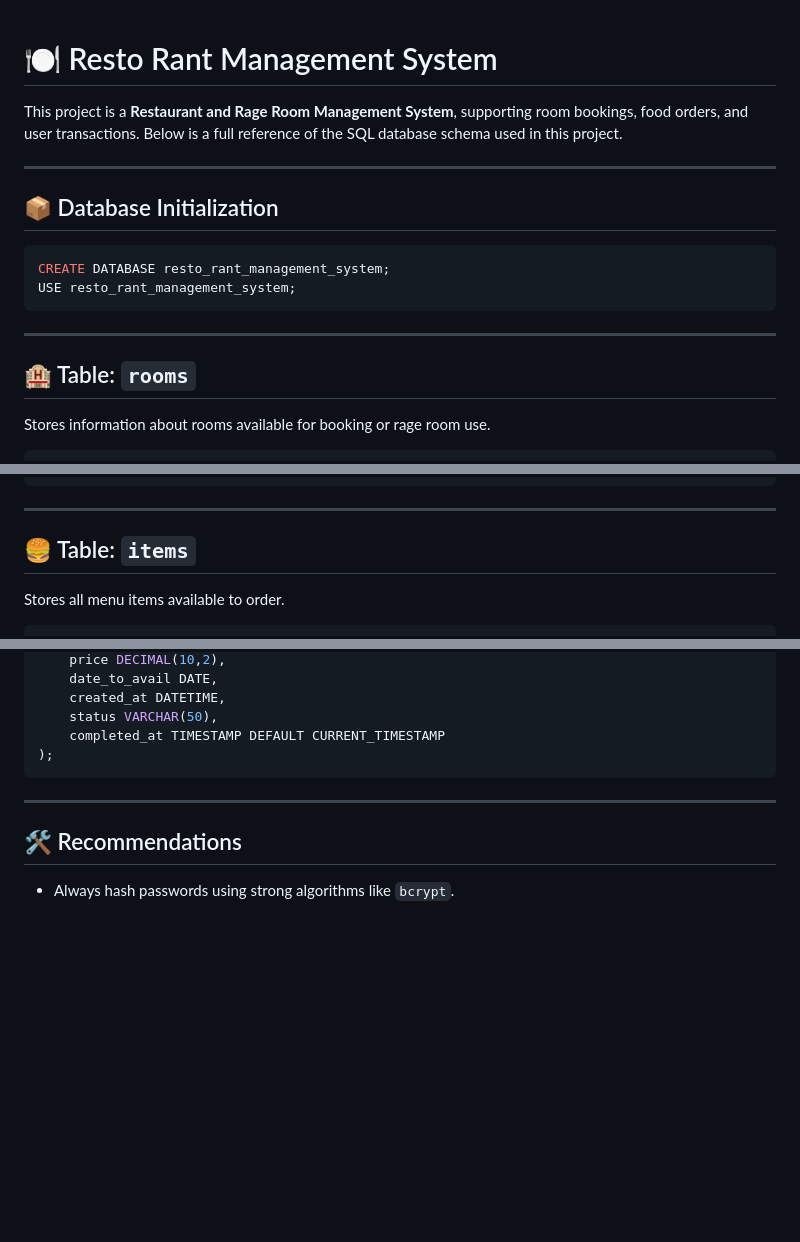
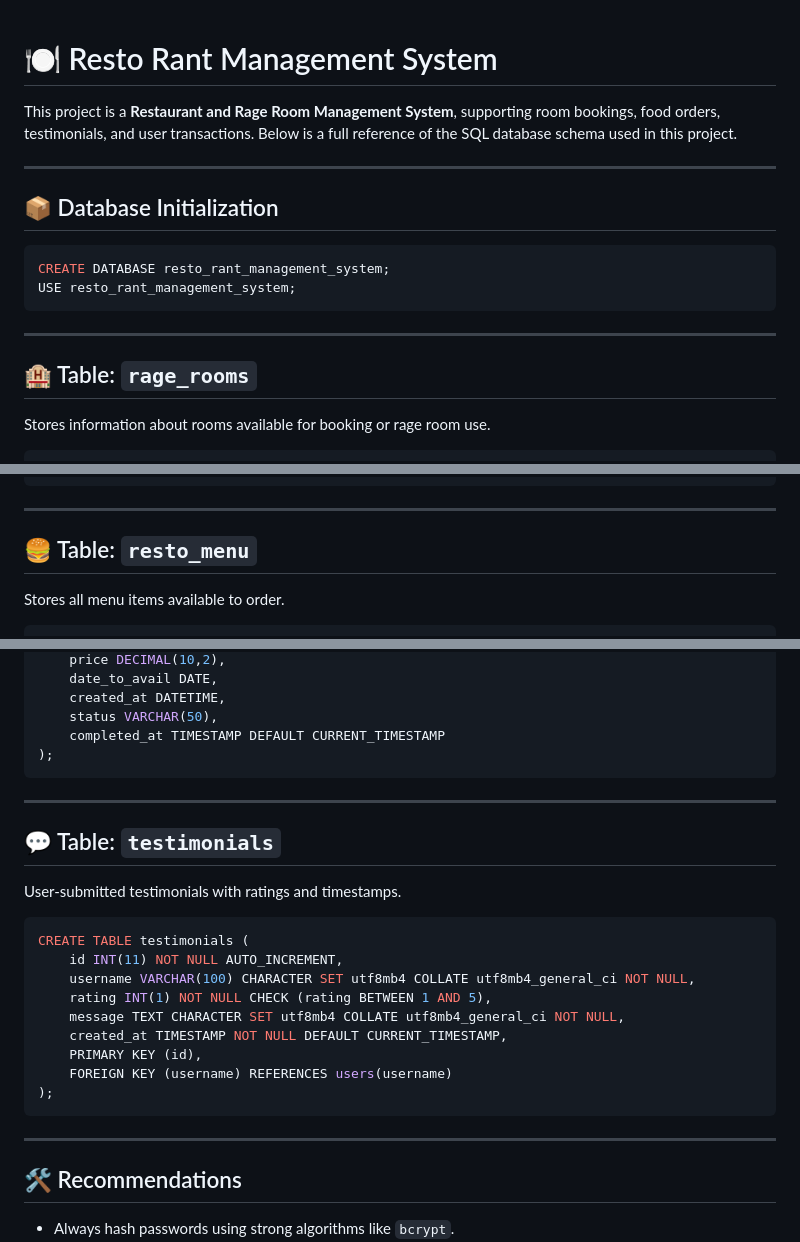
Before and after one commit to Codesloth15/https---github.com-JohnRyan27-CC120B_Resto-Rant-Management-System, a Markdown page: README.md, 3 parts joined by grey strips. Drawn GitHub-style; blank space fills up the shorter version.

````diff
--- a/README.md
+++ b/README.md
@@ -1,7 +1,6 @@
-
 # 🍽️ Resto Rant Management System
 
-This project is a **Restaurant and Rage Room Management System**, supporting room bookings, food orders, and user transactions. Below is a full reference of the SQL database schema used in this project.
+This project is a **Restaurant and Rage Room Management System**, supporting room bookings, food orders, testimonials, and user transactions. Below is a full reference of the SQL database schema used in this project.
 
 ---
 
@@ -14,7 +13,7 @@ USE resto_rant_management_system;
 
 ---
 
-## 🏨 Table: `rooms`
+## 🏨 Table: `rage_rooms`
 
 Stores information about rooms available for booking or rage room use.
 
@@ -35,7 +34,7 @@ CREATE TABLE rage_rooms (
 
 ---
 
-## 🍔 Table: `items`
+## 🍔 Table: `resto_menu`
 
 Stores all menu items available to order.
 
@@ -139,6 +138,24 @@ CREATE TABLE history_transactions (
 
 ---
 
+## 💬 Table: `testimonials`
+
+User-submitted testimonials with ratings and timestamps.
+
+```sql
+CREATE TABLE testimonials (
+    id INT(11) NOT NULL AUTO_INCREMENT,
+    username VARCHAR(100) CHARACTER SET utf8mb4 COLLATE utf8mb4_general_ci NOT NULL,
+    rating INT(1) NOT NULL CHECK (rating BETWEEN 1 AND 5),
+    message TEXT CHARACTER SET utf8mb4 COLLATE utf8mb4_general_ci NOT NULL,
+    created_at TIMESTAMP NOT NULL DEFAULT CURRENT_TIMESTAMP,
+    PRIMARY KEY (id),
+    FOREIGN KEY (username) REFERENCES users(username)
+);
+```
+
+---
+
 ## 🛠 Recommendations
 
 - Always hash passwords using strong algorithms like `bcrypt`.
````
Also changed, not shown: other parts of README.md (+1 -1 lines).
